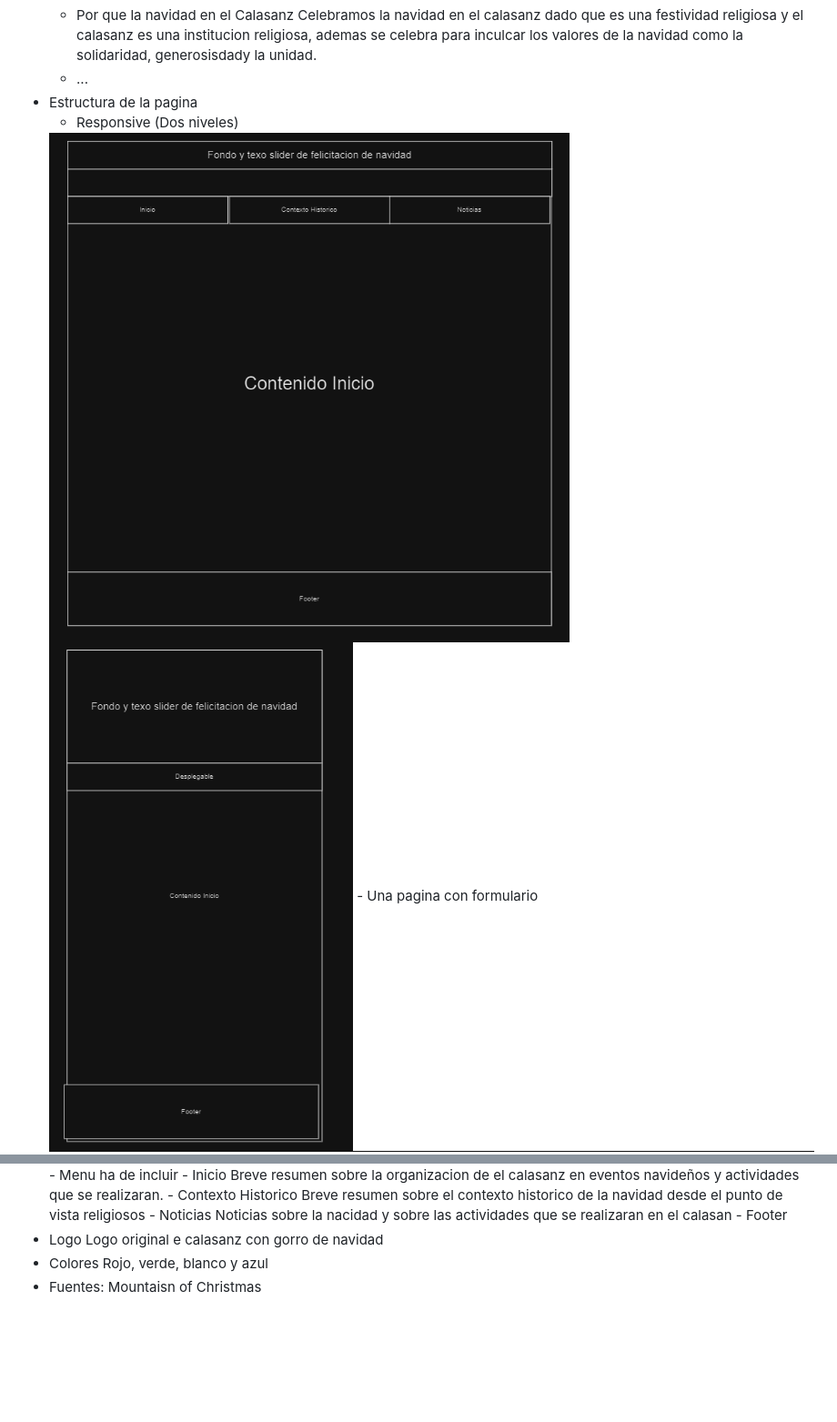
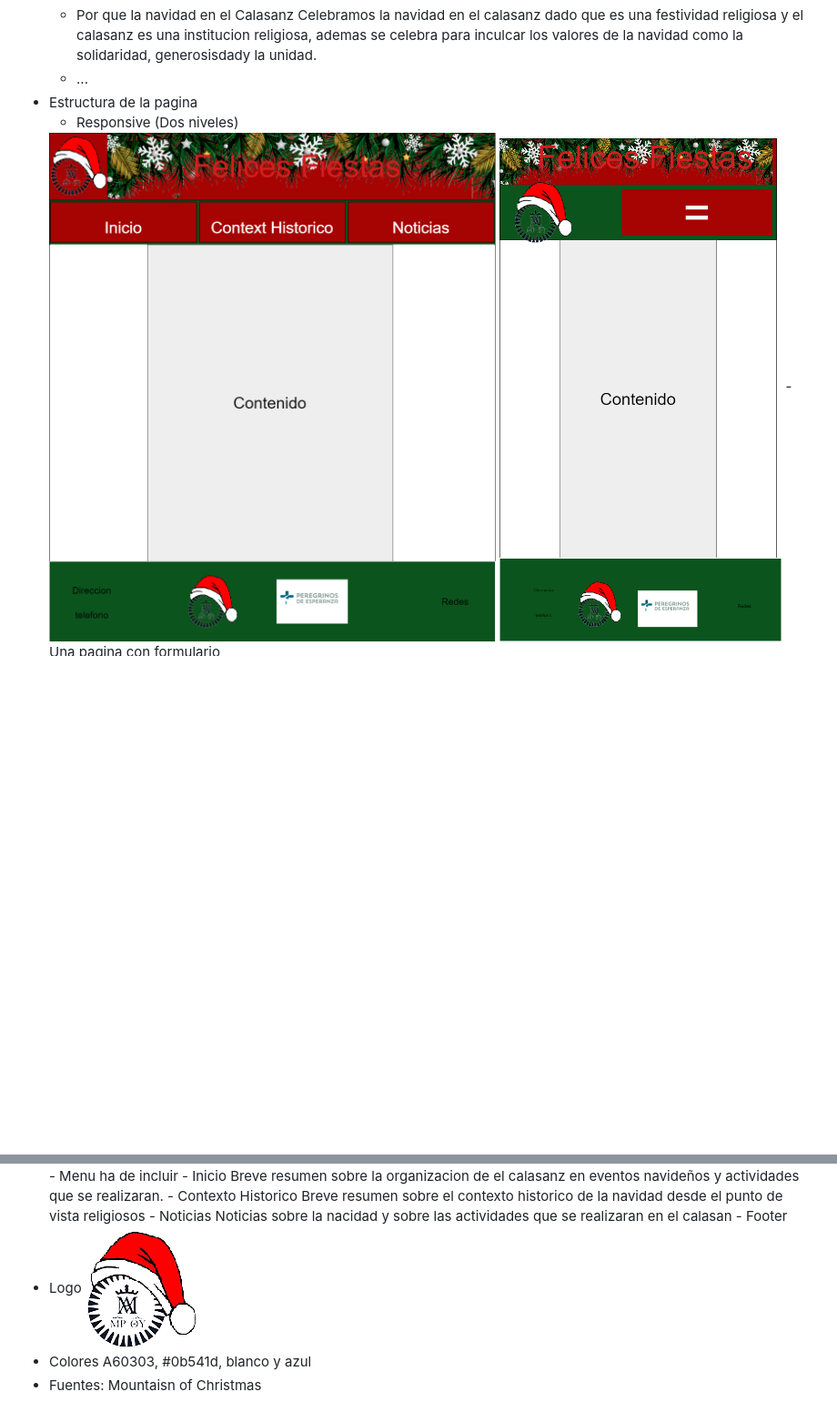
Before and after one commit to oscex/Web_navidad, a Markdown page: GuiaEstilos.md, 2 parts joined by grey strips. Shown: that part at 91% size. GitHub-like rendering; pictures changed too: logo-calasanz-navidad.png (added), paginaPrincipal.png (added), paginaPrincipalMovil.png (added); blank space fills up the shorter version.

Commit message:
todo

```diff
--- a/GuiaEstilos.md
+++ b/GuiaEstilos.md
@@ -10,8 +10,8 @@
     - ...
 - Estructura de la pagina
     - Responsive (Dos niveles)
-    <img src="image.png">
-    <img src="image-1.png">
+    <img src="paginaPrincipal.png">
+    <img src="paginaPrincipalMovil.png">
     - Una pagina con formulario
     <img src="image-2.png">
     - Menu ha de incluir
@@ -23,7 +23,7 @@
         Noticias sobre la nacidad y sobre las actividades que se realizaran en el calasan
     - Footer
 - Logo
-    Logo original e calasanz con gorro de navidad
+    <img src="logo-calasanz-navidad.png">
 - Colores
-    Rojo, verde, blanco y azul
+    A60303, #0b541d, blanco y azul
 - Fuentes: Mountaisn of Christmas
```
Also changed, not shown: cabecera.png (added), logo2.png (added), 2 other files.
